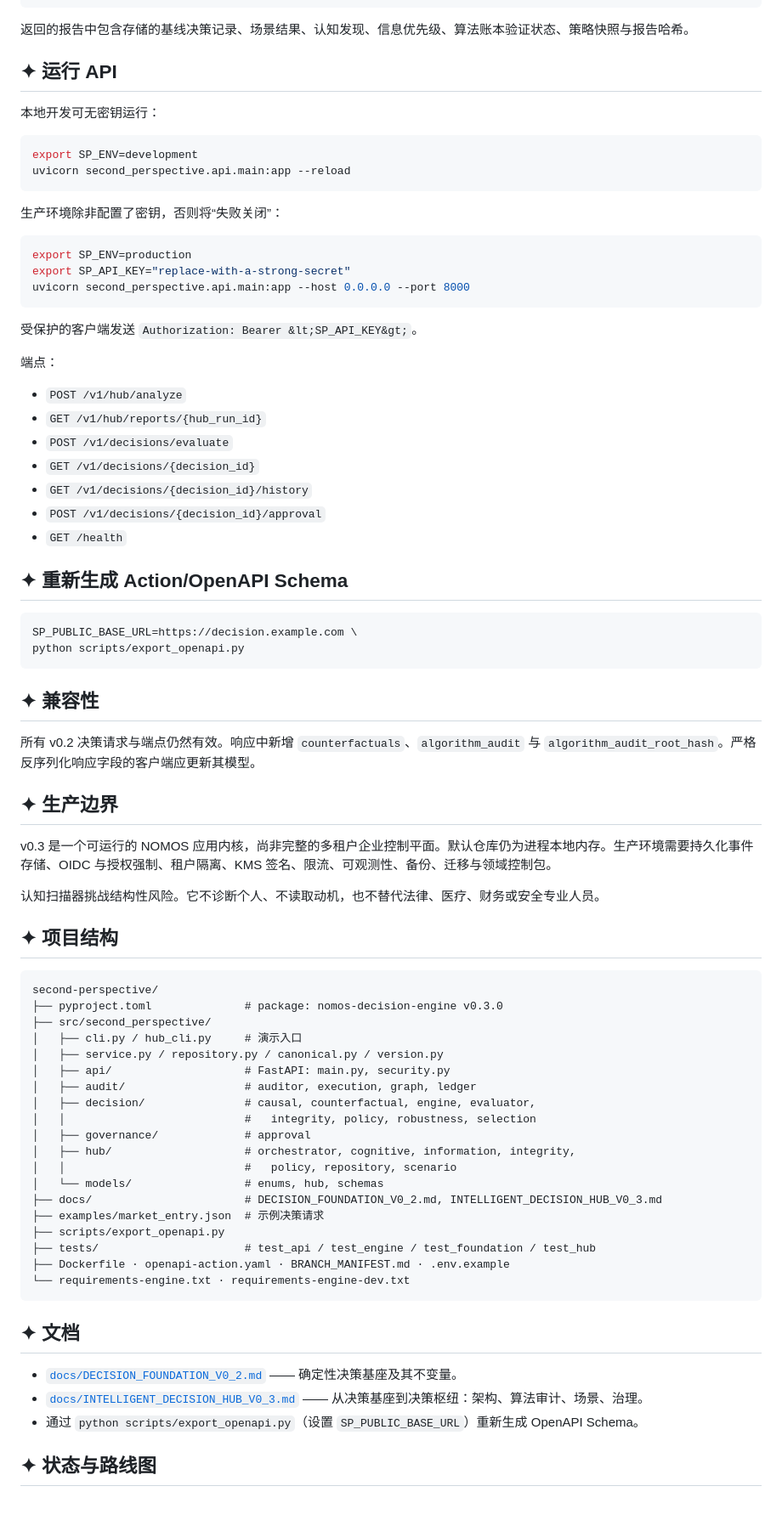
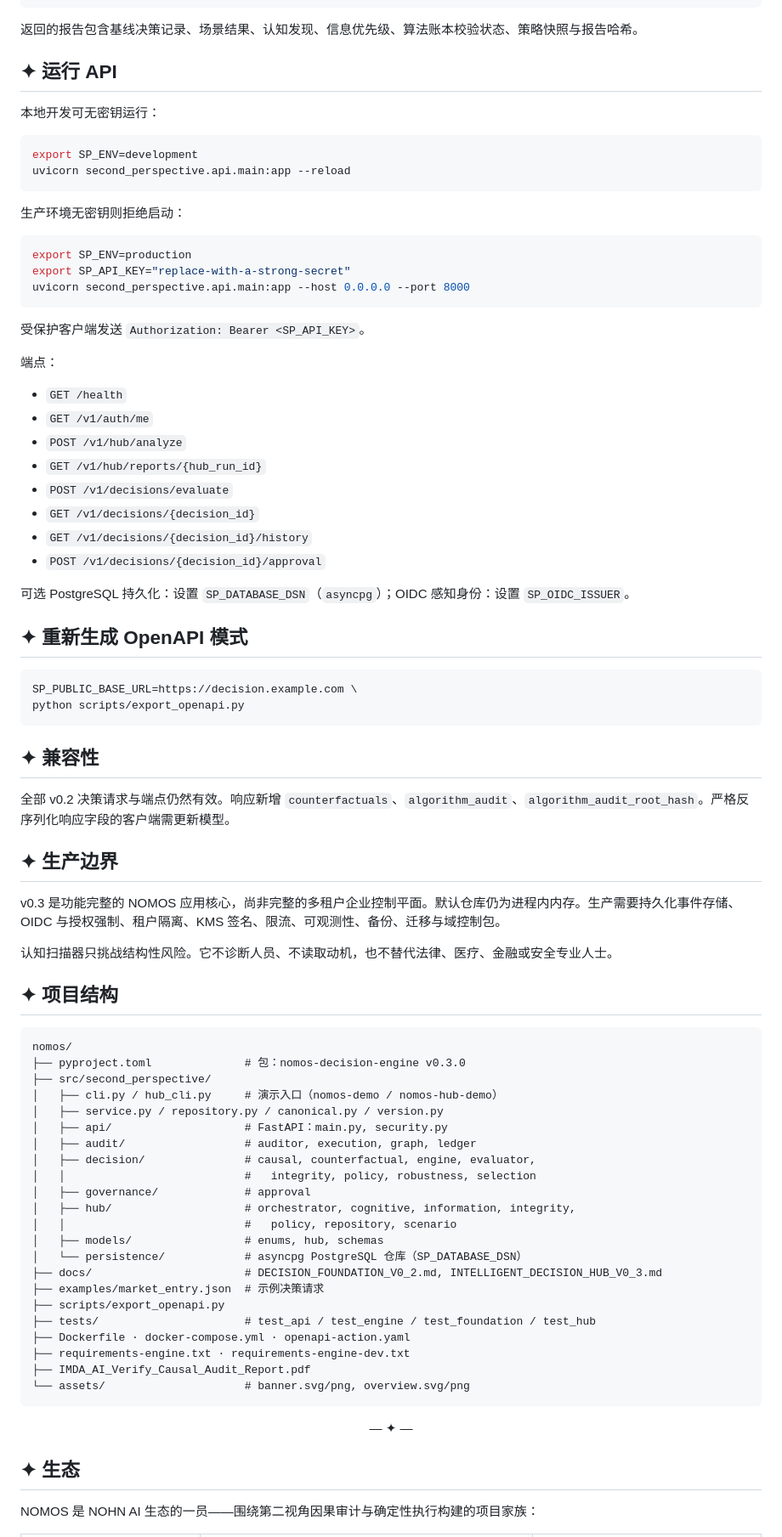
Before and after one commit to nohn3043-arch/second-perspective, a Markdown page: README.md, the part around one of its changes. Shown at 85% size. Drawn GitHub-style; blank space fills up the shorter version.

````diff
--- a/README.md
+++ b/README.md
@@ -125,7 +125,7 @@ request = HubAnalysisRequest.model_validate(
 report = IntelligentDecisionHub().analyze(request)
 ```
 
-返回的报告中包含存储的基线决策记录、场景结果、认知发现、信息优先级、算法账本验证状态、策略快照与报告哈希。
+返回的报告包含基线决策记录、场景结果、认知发现、信息优先级、算法账本校验状态、策略快照与报告哈希。
 
 ## ✦ 运行 API
 
@@ -136,7 +136,7 @@ export SP_ENV=development
 uvicorn second_perspective.api.main:app --reload
 ```
 
-生产环境除非配置了密钥，否则将“失败关闭”：
+生产环境无密钥则拒绝启动：
 
 ```bash
 export SP_ENV=production
@@ -144,19 +144,22 @@ export SP_API_KEY="replace-with-a-strong-secret"
 uvicorn second_perspective.api.main:app --host 0.0.0.0 --port 8000
 ```
 
-受保护的客户端发送 `Authorization: Bearer &lt;SP_API_KEY&gt;`。
+受保护客户端发送 `Authorization: Bearer <SP_API_KEY>`。
 
 端点：
 
+- `GET /health`
+- `GET /v1/auth/me`
 - `POST /v1/hub/analyze`
 - `GET /v1/hub/reports/{hub_run_id}`
 - `POST /v1/decisions/evaluate`
 - `GET /v1/decisions/{decision_id}`
 - `GET /v1/decisions/{decision_id}/history`
 - `POST /v1/decisions/{decision_id}/approval`
-- `GET /health`
 
-## ✦ 重新生成 Action/OpenAPI Schema
+可选 PostgreSQL 持久化：设置 `SP_DATABASE_DSN`（`asyncpg`）；OIDC 感知身份：设置 `SP_OIDC_ISSUER`。
+
+## ✦ 重新生成 OpenAPI 模式
 
 ```bash
 SP_PUBLIC_BASE_URL=https://decision.example.com \
@@ -165,43 +168,44 @@ python scripts/export_openapi.py
 
 ## ✦ 兼容性
 
-所有 v0.2 决策请求与端点仍然有效。响应中新增 `counterfactuals`、`algorithm_audit` 与 `algorithm_audit_root_hash`。严格反序列化响应字段的客户端应更新其模型。
+全部 v0.2 决策请求与端点仍然有效。响应新增 `counterfactuals`、`algorithm_audit`、`algorithm_audit_root_hash`。严格反序列化响应字段的客户端需更新模型。
 
 ## ✦ 生产边界
 
-v0.3 是一个可运行的 NOMOS 应用内核，尚非完整的多租户企业控制平面。默认仓库仍为进程本地内存。生产环境需要持久化事件存储、OIDC 与授权强制、租户隔离、KMS 签名、限流、可观测性、备份、迁移与领域控制包。
+v0.3 是功能完整的 NOMOS 应用核心，尚非完整的多租户企业控制平面。默认仓库仍为进程内内存。生产需要持久化事件存储、OIDC 与授权强制、租户隔离、KMS 签名、限流、可观测性、备份、迁移与域控制包。
 
-认知扫描器挑战结构性风险。它不诊断个人、不读取动机，也不替代法律、医疗、财务或安全专业人员。
+认知扫描器只挑战结构性风险。它不诊断人员、不读取动机，也不替代法律、医疗、金融或安全专业人士。
 
 ## ✦ 项目结构
 
 ```
-second-perspective/
-├── pyproject.toml              # package: nomos-decision-engine v0.3.0
+nomos/
+├── pyproject.toml              # 包：nomos-decision-engine v0.3.0
 ├── src/second_perspective/
-│   ├── cli.py / hub_cli.py     # 演示入口
+│   ├── cli.py / hub_cli.py     # 演示入口（nomos-demo / nomos-hub-demo）
 │   ├── service.py / repository.py / canonical.py / version.py
-│   ├── api/                    # FastAPI: main.py, security.py
+│   ├── api/                    # FastAPI：main.py, security.py
 │   ├── audit/                  # auditor, execution, graph, ledger
 │   ├── decision/               # causal, counterfactual, engine, evaluator,
 │   │                           #   integrity, policy, robustness, selection
 │   ├── governance/             # approval
 │   ├── hub/                    # orchestrator, cognitive, information, integrity,
 │   │                           #   policy, repository, scenario
-│   └── models/                 # enums, hub, schemas
+│   ├── models/                 # enums, hub, schemas
+│   └── persistence/            # asyncpg PostgreSQL 仓库（SP_DATABASE_DSN）
 ├── docs/                       # DECISION_FOUNDATION_V0_2.md, INTELLIGENT_DECISION_HUB_V0_3.md
 ├── examples/market_entry.json  # 示例决策请求
 ├── scripts/export_openapi.py
 ├── tests/                      # test_api / test_engine / test_foundation / test_hub
-├── Dockerfile · openapi-action.yaml · BRANCH_MANIFEST.md · .env.example
-└── requirements-engine.txt · requirements-engine-dev.txt
+├── Dockerfile · docker-compose.yml · openapi-action.yaml
+├── requirements-engine.txt · requirements-engine-dev.txt
+├── IMDA_AI_Verify_Causal_Audit_Report.pdf
+└── assets/                     # banner.svg/png, overview.svg/png
 ```
 
-## ✦ 文档
+<p align="center">— ✦ —</p>
 
-- [`docs/DECISION_FOUNDATION_V0_2.md`](docs/DECISION_FOUNDATION_V0_2.md) —— 确定性决策基座及其不变量。
-- [`docs/INTELLIGENT_DECISION_HUB_V0_3.md`](docs/INTELLIGENT_DECISION_HUB_V0_3.md) —— 从决策基座到决策枢纽：架构、算法审计、场景、治理。
-- 通过 `python scripts/export_openapi.py`（设置 `SP_PUBLIC_BASE_URL`）重新生成 OpenAPI Schema。
+## ✦ 生态
 
-## ✦ 状态与路线图
+NOMOS 是 NOHN AI 生态的一员——围绕第二视角因果审计与确定性执行构建的项目家族：
 
````
Also changed, not shown: other parts of README.md (+62 -52 lines).
